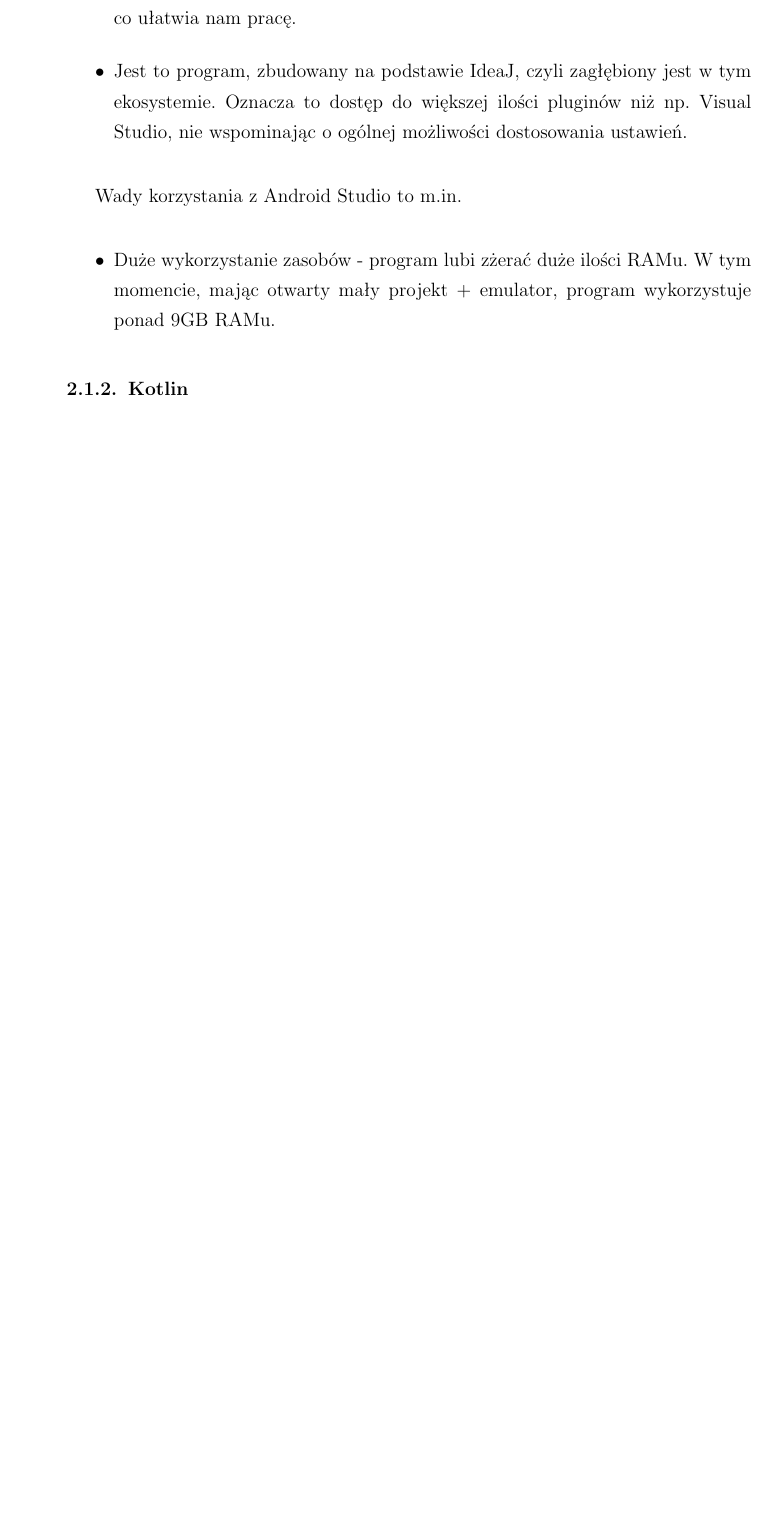
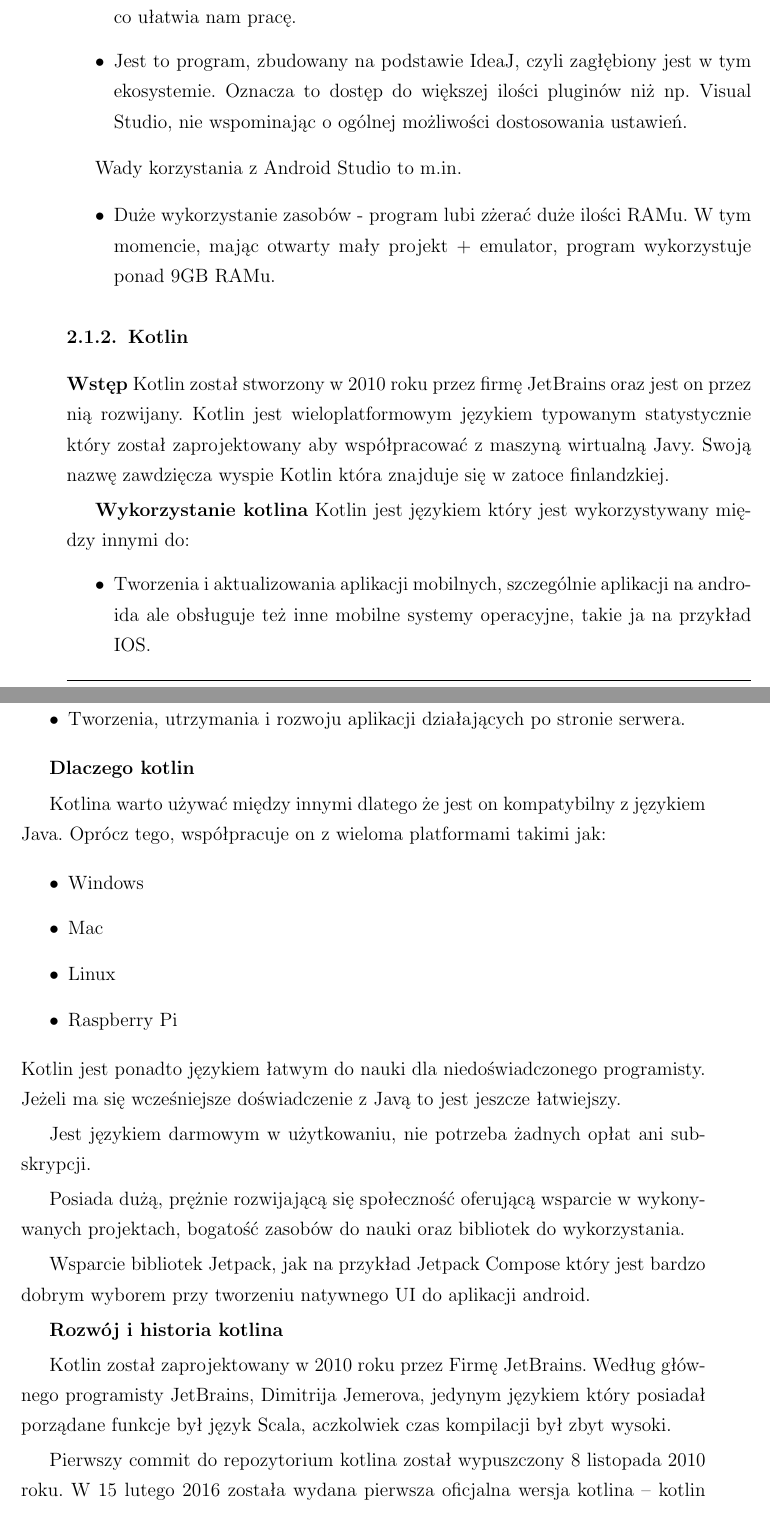
Before and after one commit to dasho0/Raptor, a LaTeX document (docs/dokument.tex, which reads docs/tex/rozdzial2.tex): part of page 7 of 15 before the commit and two parts of pages 7 and 8 of 17 after it, the two joined at a grey line, cut so that both start at the same text, the shorter picture padded with empty space. Compiled offline with pdfLaTeX.

Commit message:
Dodanie informacji o kotlin

```diff
--- a/docs/tex/rozdzial2.tex
+++ b/docs/tex/rozdzial2.tex
@@ -23,3 +23,37 @@
 
 \subsubsection{Kotlin}
 
+\textbf{Wstęp}
+Kotlin został stworzony w 2010 roku przez firmę JetBrains oraz jest on przez nią rozwijany. Kotlin jest wieloplatformowym językiem typowanym statystycznie który został zaprojektowany aby współpracować z maszyną wirtualną Javy. Swoją nazwę zawdzięcza wyspie Kotlin która znajduje się w zatoce finlandzkiej.
+
+\textbf{Wykorzystanie kotlina}
+Kotlin jest językiem który jest wykorzystywany między innymi do:
+\begin{itemize}
+	\item Tworzenia i aktualizowania aplikacji mobilnych, szczególnie aplikacji na androida ale obsługuje też inne mobilne systemy operacyjne, takie ja na przykład IOS.
+	\item Rozwoju aplikacji WEB, ich utrzymania oraz aktualizacji.
+	\item Tworzenia, utrzymania i rozwoju aplikacji działających po stronie serwera.
+\end{itemize}
+
+\textbf{Dlaczego kotlin}
+
+Kotlina warto używać między innymi dlatego że jest on kompatybilny z językiem Java. Oprócz tego, współpracuje on z wieloma platformami takimi jak:
+\begin{itemize}
+	\item Windows
+	\item Mac
+	\item Linux
+	\item Raspberry Pi
+\end{itemize}
+Kotlin jest ponadto językiem łatwym do nauki dla niedoświadczonego programisty. Jeżeli ma się wcześniejsze doświadczenie z Javą to jest jeszcze łatwiejszy.
+
+Jest językiem darmowym w użytkowaniu, nie potrzeba żadnych opłat ani subskrypcji.
+
+Posiada dużą, prężnie rozwijającą się społeczność oferującą wsparcie w wykonywanych projektach, bogatość zasobów do nauki oraz bibliotek do wykorzystania.
+
+Wsparcie bibliotek Jetpack, jak na przykład Jetpack Compose który jest bardzo dobrym wyborem przy tworzeniu natywnego UI do aplikacji android.
+
+\textbf{Rozwój i historia kotlina}
+
+Kotlin został zaprojektowany w 2010 roku przez Firmę JetBrains. Według głównego programisty JetBrains, Dimitrija Jemerova, jedynym językiem który posiadał porządane funkcje był język Scala, aczkolwiek czas kompilacji był zbyt wysoki.
+
+Pierwszy commit do repozytorium kotlina został wypuszczony 8 listopada 2010 roku.
+W 15 lutego 2016 została wydana pierwsza oficjalna wersja kotlina – kotlin 1.0.
```
Also changed, not shown: docs/preambula_pakiety.tex (+18 -0 lines), docs/dokument.pdf, docs/tex/rozdzial2.tex (36 more changed lines), 6 other files.
